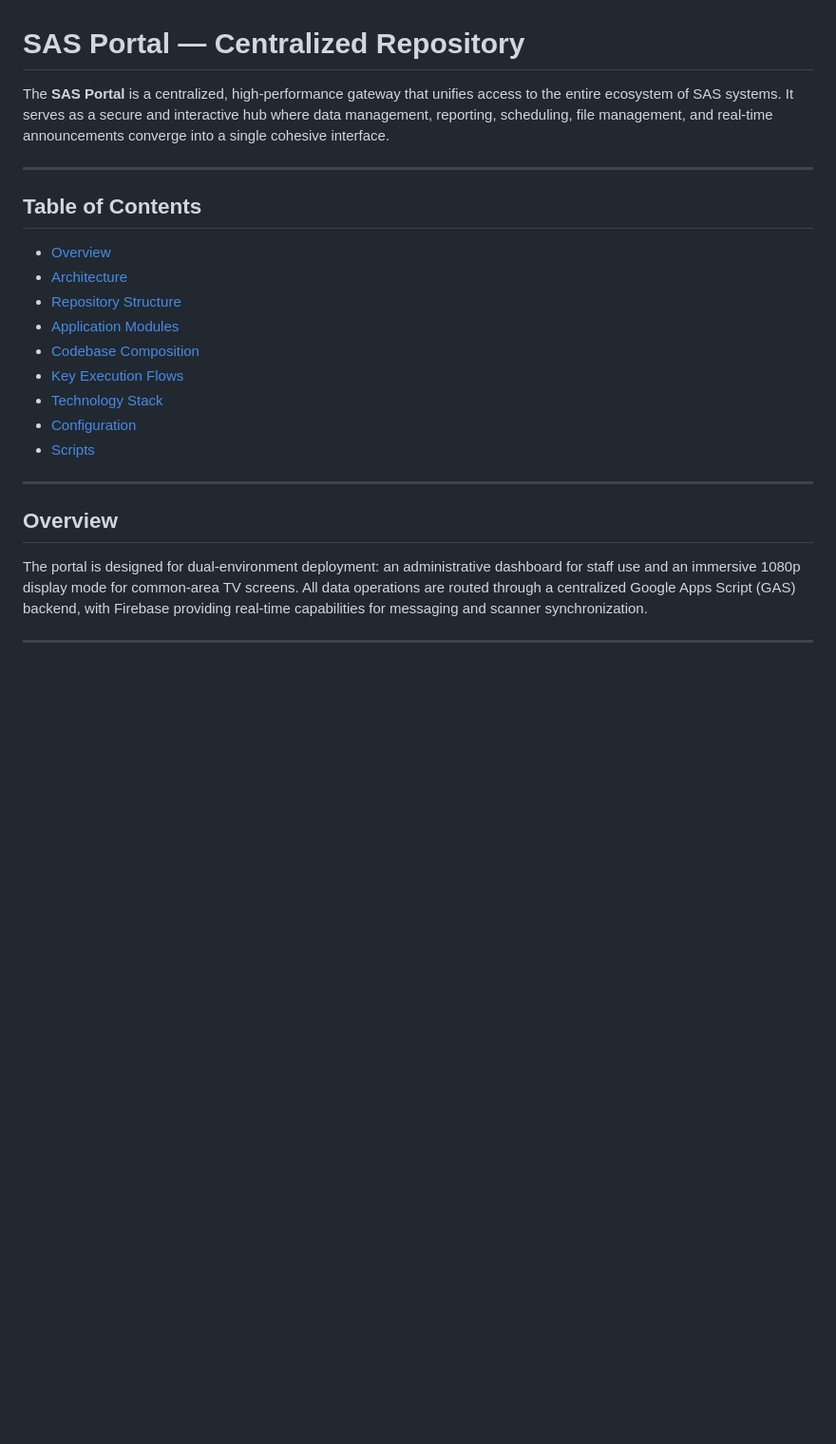
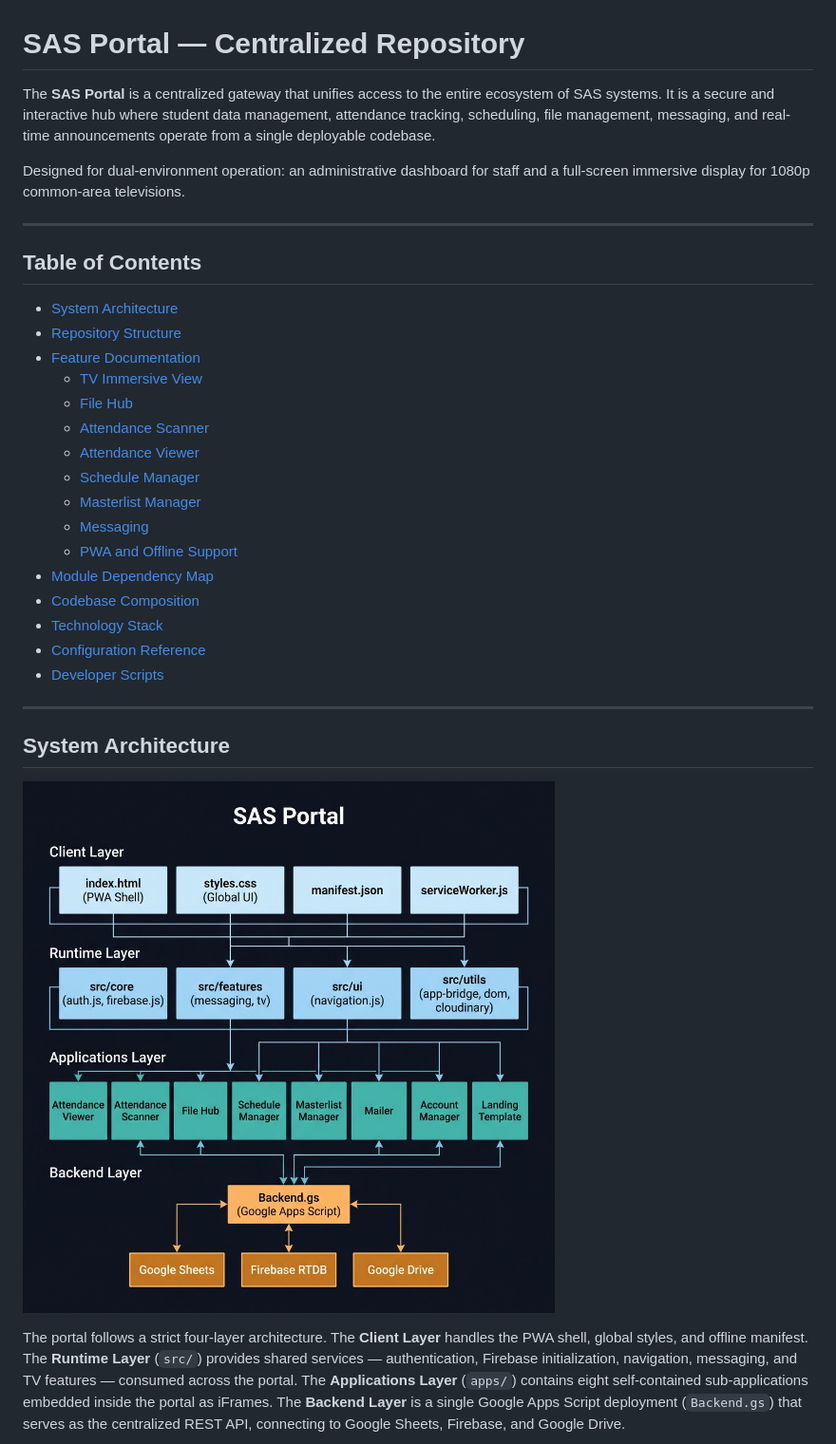
Before and after one commit to ast4rt3/Centralized_SAS_repository, a Markdown page: README.md, the part around one of its changes. Shown at 95% size. GitHub-like rendering; pictures changed too: assets/sas_architecture.png (added); blank space fills up the shorter version.

```diff
--- a/README.md
+++ b/README.md
@@ -1,26 +1,35 @@
 # SAS Portal — Centralized Repository
 
-The **SAS Portal** is a centralized, high-performance gateway that unifies access to the entire ecosystem of SAS systems. It serves as a secure and interactive hub where data management, reporting, scheduling, file management, and real-time announcements converge into a single cohesive interface.
+The **SAS Portal** is a centralized gateway that unifies access to the entire ecosystem of SAS systems. It is a secure and interactive hub where student data management, attendance tracking, scheduling, file management, messaging, and real-time announcements operate from a single deployable codebase.
+
+Designed for dual-environment operation: an administrative dashboard for staff and a full-screen immersive display for 1080p common-area televisions.
 
 ---
 
 ## Table of Contents
 
-- [Overview](#overview)
-- [Architecture](#architecture)
+- [System Architecture](#system-architecture)
 - [Repository Structure](#repository-structure)
-- [Application Modules](#application-modules)
+- [Feature Documentation](#feature-documentation)
+  - [TV Immersive View](#tv-immersive-view)
+  - [File Hub](#file-hub)
+  - [Attendance Scanner](#attendance-scanner)
+  - [Attendance Viewer](#attendance-viewer)
+  - [Schedule Manager](#schedule-manager)
+  - [Masterlist Manager](#masterlist-manager)
+  - [Messaging](#messaging)
+  - [PWA and Offline Support](#pwa-and-offline-support)
+- [Module Dependency Map](#module-dependency-map)
 - [Codebase Composition](#codebase-composition)
-- [Key Execution Flows](#key-execution-flows)
 - [Technology Stack](#technology-stack)
-- [Configuration](#configuration)
-- [Scripts](#scripts)
+- [Configuration Reference](#configuration-reference)
+- [Developer Scripts](#developer-scripts)
 
 ---
 
-## Overview
+## System Architecture
 
-The portal is designed for dual-environment deployment: an administrative dashboard for staff use and an immersive 1080p display mode for common-area TV screens. All data operations are routed through a centralized Google Apps Script (GAS) backend, with Firebase providing real-time capabilities for messaging and scanner synchronization.
+![SAS Portal — System Architecture](assets/sas_architecture.png)
 
----
+The portal follows a strict four-layer architecture. The **Client Layer** handles the PWA shell, global styles, and offline manifest. The **Runtime Layer** (`src/`) provides shared services — authentication, Firebase initialization, navigation, messaging, and TV features — consumed across the portal. The **Applications Layer** (`apps/`) contains eight self-contained sub-applications embedded inside the portal as iFrames. The **Backend Layer** is a single Google Apps Script deployment (`Backend.gs`) that serves as the centralized REST API, connecting to Google Sheets, Firebase, and Google Drive.
 
```
Also changed, not shown: other parts of README.md (+303 -185 lines), assets/sas_modules.png (added).
